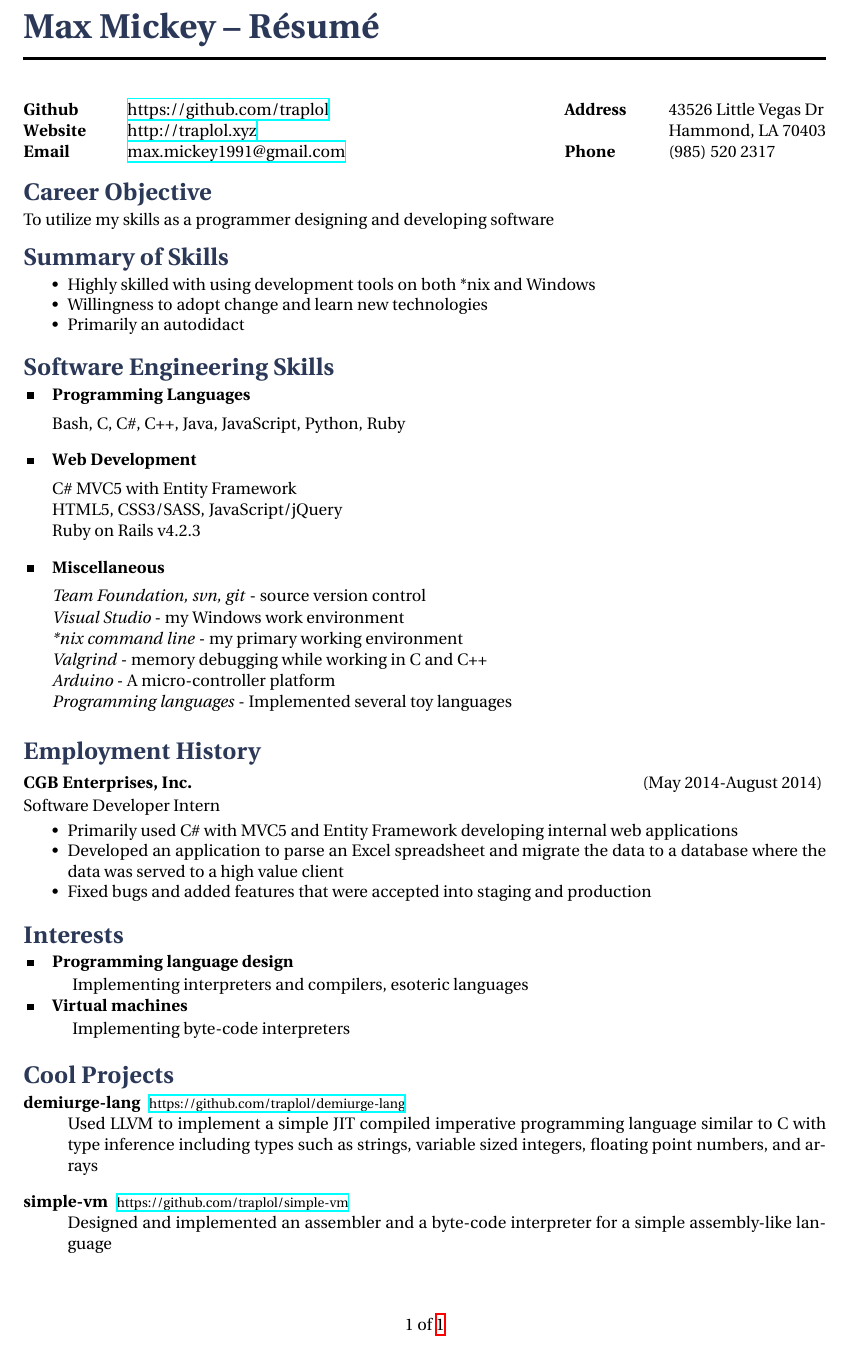
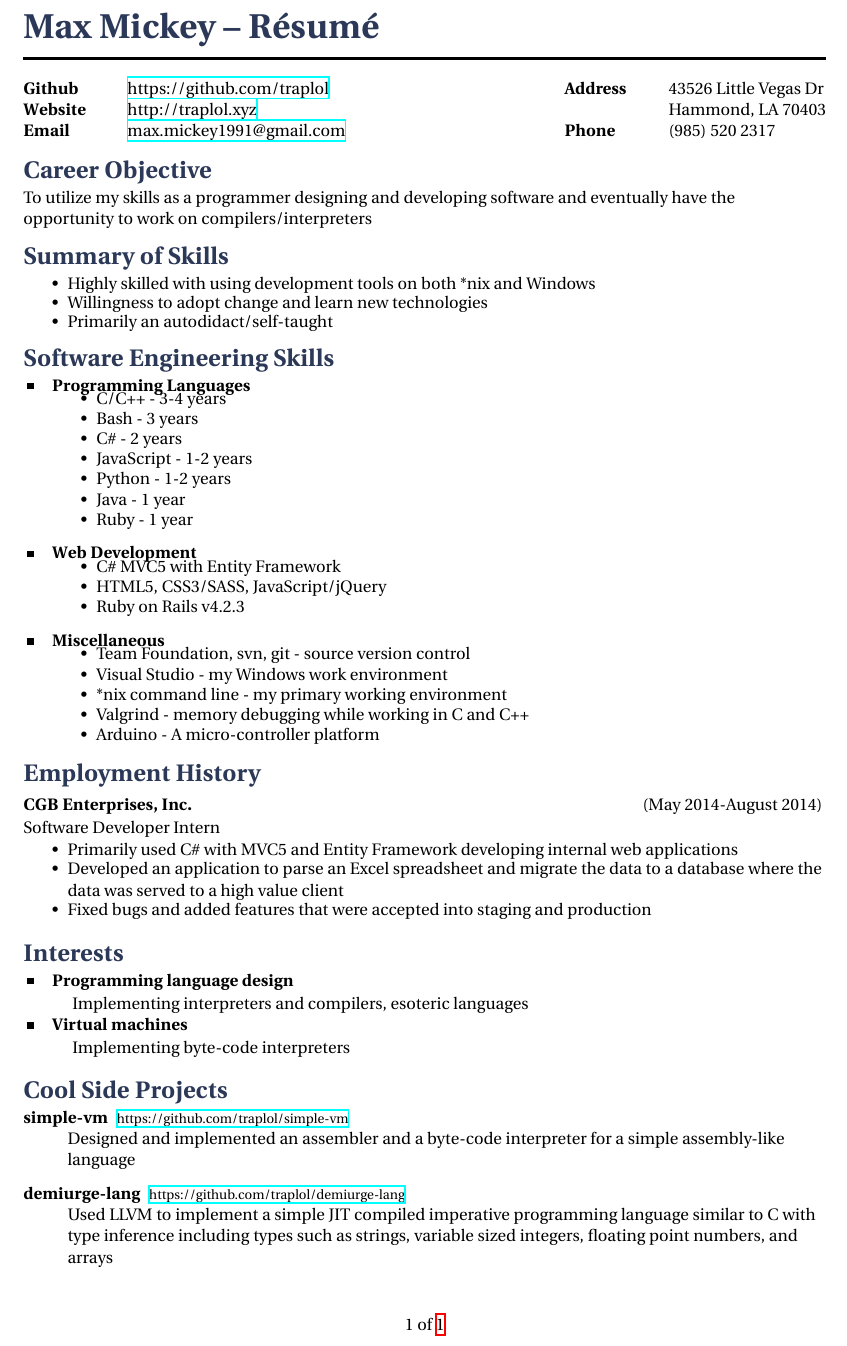
Before and after one commit to MentalMegalodon/resume, a LaTeX CV (resume.tex, which reads structure.tex): part of the page, cut so that both start at the same text. Compiled offline with XeLaTeX.

Commit message:
:resume.tex - updated resume to include years of exp. in each lang

```diff
--- a/resume.tex
+++ b/resume.tex
@@ -27,6 +27,7 @@
 %----------------------------------------------------------------------------------------
 
 \begin{document}
+\raggedright
 
 %----------------------------------------------------------------------------------------
 %	NAME AND CONTACT INFORMATION
@@ -66,7 +67,8 @@
 \section{Career Objective}
 \vspace{-3mm}
 
-To utilize my skills as a programmer designing and developing software
+To utilize my skills as a programmer designing and developing software and
+eventually have the opportunity to work on compilers/interpreters
 
 %----------------------------------------------------------------------------------------
 %	IT/COMPUTING SKILLS SECTION
@@ -74,50 +76,58 @@ To utilize my skills as a programmer designing and developing software
 
 \vspace{-4mm}
 \section{Summary of Skills}
-\vspace{-3mm}
-
 \begin{itemize}
-\item Highly skilled with using development tools on both *nix and Windows
-\vspace{-3mm}
-\item Willingness to adopt change and learn new technologies
-\vspace{-3mm}
-\item Primarily an autodidact
-\vspace{-3mm}
+\compactitem {Highly skilled with using development tools on both *nix and Windows}
+\compactitem {Willingness to adopt change and learn new technologies}
+\compactitem {Primarily an autodidact/self-taught}
 \end{itemize}
 
+\vspace{-7mm}
 \section{Software Engineering Skills}
 \vspace{-3mm}
 
 \skillgroup{Programming Languages}
 {
-  Bash, C, C\#, C++, Java, JavaScript, Python, Ruby
+\begin{itemize}
+\compactitem{C/C++ - 3-4 years}
+\compactitem{Bash - 3 years}
+\compactitem{C\# - 2 years}
+\compactitem{JavaScript - 1-2 years}
+\compactitem{Python - 1-2 years}
+\compactitem{Java - 1 year}
+\compactitem{Ruby - 1 year}
+\end{itemize}
 }
 
 %------------------------------------------------
 
 \skillgroup{Web Development}
 {
-  C\# MVC5 with Entity Framework \\
-  HTML5, CSS3/SASS, JavaScript/jQuery \\
-  Ruby on Rails v4.2.3
+\begin{itemize}
+\compactitem{C\# MVC5 with Entity Framework}
+\compactitem{HTML5, CSS3/SASS, JavaScript/jQuery}
+\compactitem{Ruby on Rails v4.2.3}
+\end{itemize}
 }
 
 %------------------------------------------------
 
 \skillgroup{Miscellaneous}
 {
-\textit{Team Foundation, svn, git} - source version control \\
-\textit{Visual Studio} - my Windows work environment \\
-\textit{*nix command line} - my primary working environment \\
-\textit{Valgrind} - memory debugging while working in C and C++ \\
-\textit{Arduino} - A micro-controller platform \\
-\textit{Programming languages} - Implemented several toy languages
+\begin{itemize}
+\compactitem{Team Foundation, svn, git - source version control}
+\compactitem{Visual Studio - my Windows work environment}
+\compactitem{*nix command line - my primary working environment}
+\compactitem{Valgrind - memory debugging while working in C and C++}
+\compactitem{Arduino - A micro-controller platform}
+\end{itemize}
 }
 
 %----------------------------------------------------------------------------------------
 %	EMPLOYMENT HISTORY SECTION
 %----------------------------------------------------------------------------------------
 
+\vspace{-5mm}
 \section{Employment History}
 \vspace{-6mm}
 
@@ -134,20 +144,17 @@ To utilize my skills as a programmer designing and developing software
 \end{tabbing}}
 \vspace{-3mm}
 \\Software Developer Intern
-\vspace{-2mm}
+\vspace{1mm}
 \begin{itemize}
-\item Primarily used C\# with MVC5 and Entity Framework developing internal web applications
-\vspace{-3mm}
-\item Developed an application to parse an Excel spreadsheet and migrate the data to a database where the data was served to a high value client
-\vspace{-3mm}
-\item Fixed bugs and added features that were accepted into staging and production
-\vspace{-3mm}
+\compactitem {Primarily used C\# with MVC5 and Entity Framework developing internal web applications}
+\compactitem {Developed an application to parse an Excel spreadsheet and migrate the data to a database where the data was served to a high value client}
+\compactitem {Fixed bugs and added features that were accepted into staging and production}
 \end{itemize}
 
 %----------------------------------------------------------------------------------------
 %	INTERESTS SECTION
 %----------------------------------------------------------------------------------------
-
+\vspace{-5mm}
 \section{Interests}
 \vspace{-3mm}
 
@@ -161,17 +168,17 @@ To utilize my skills as a programmer designing and developing software
 %----------------------------------------------------------------------------------------
 %	PROJECTS
 %----------------------------------------------------------------------------------------
-\section{Cool Projects}
+\section{Cool Side Projects}
 \vspace{-3mm}
 
 \begin{description}
+\item[simple-vm]
+{\footnotesize \href{https://github.com/traplol/simple-vm}{https://github.com/traplol/simple-vm}} \\
+Designed and implemented an assembler and a byte-code interpreter for a simple assembly-like language
+
 \item[demiurge-lang]
 {\footnotesize \href{https://github.com/traplol/demiurge-lang}{https://github.com/traplol/demiurge-lang}} \\
 Used LLVM to implement a simple JIT compiled imperative programming language similar to C with type inference including types such as strings, variable sized integers, floating point numbers, and arrays
-
-\item[simple-vm]
-{\footnotesize \href{https://github.com/traplol/simple-vm}{https://github.com/traplol/simple-vm}} \\
-Designed and implemented an assembler and a byte-code interpreter for a simple assembly-like language
 \end{description}
 
 \end{document}
--- a/structure.tex
+++ b/structure.tex
@@ -114,3 +114,11 @@ SmallCapsFeatures = {Letters = SmallCaps}
 #1
 \end{tabbing}
 }
+
+%----------------------------------------------------------------------------------------
+%	COMPACT ITEMS
+%----------------------------------------------------------------------------------------
+\newcommand{\compactitem}[1]{
+\vspace{-3mm}
+\item #1
+}
```
Also changed, not shown: pdf/references.pdf, pdf/resume.pdf.
